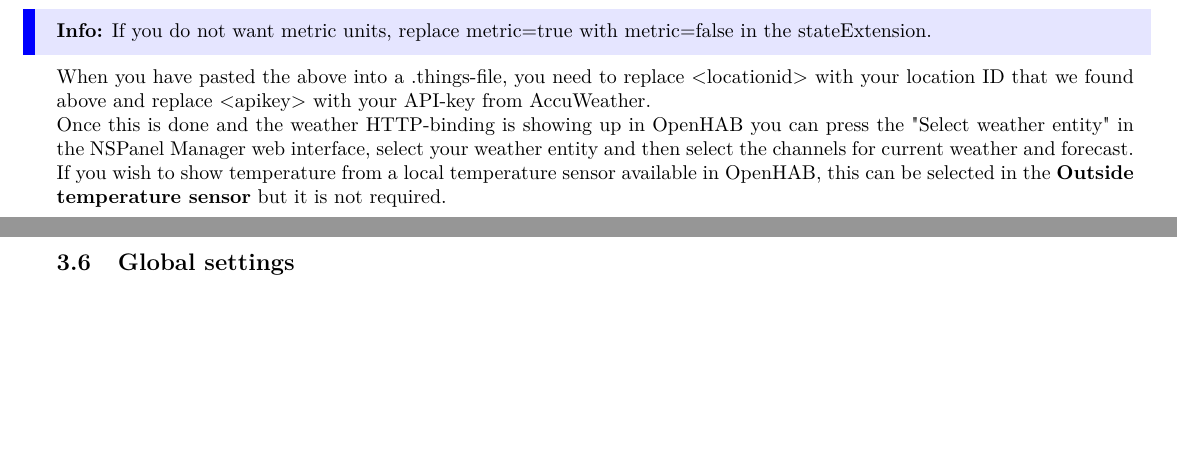
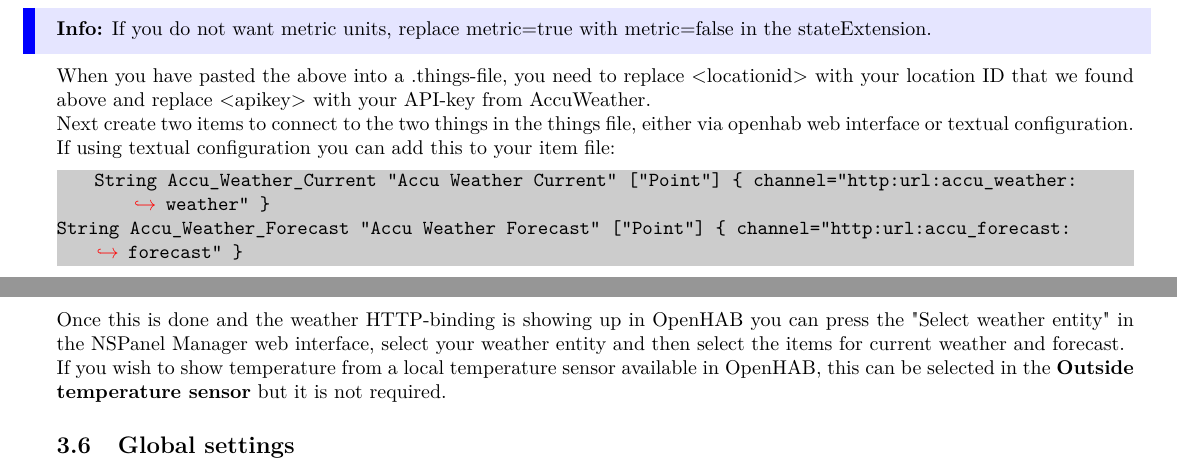
Before and after one commit to NSPManager/NSPanelManager-docs, a LaTeX document (tex/manual.tex): two parts of pages 14 and 15 of 23, joined at a grey line, cut so that both start at the same text, the shorter picture padded with empty space. Compiled offline with pdfLaTeX.

Commit message:
updated picture for room page used in web interface. Updated openhab weather instructionsin documentation

```diff
--- a/tex/manual.tex
+++ b/tex/manual.tex
@@ -441,8 +441,15 @@
     \info{In case the HTTP binding does not initialize, you may need to increase the org.openhab.webclient:maxThreadsShared-value and the org.openhab.webclient:maxThreadsCustom-value in the conf/services/runtime.cfg-file for OpenHAB.}
     \info{If you do not want metric units, replace metric=true with metric=false in the stateExtension.}
     When you have pasted the above into a .things-file, you need to replace <locationid> with your location ID that we found above and replace <apikey> with your API-key from AccuWeather.
+    \\
+    Next create two items to connect to the two things in the things file, either via openhab web interface or textual configuration.
+    If using textual configuration you can add this to your item file:
+    \begin{lstlisting}
+    String Accu_Weather_Current     "Accu Weather Current"  ["Point"]   { channel="http:url:accu_weather:weather" }
+String Accu_Weather_Forecast    "Accu Weather Forecast" ["Point"]	{ channel="http:url:accu_forecast:forecast" }
+    \end{lstlisting}
 
-    Once this is done and the weather HTTP-binding is showing up in OpenHAB you can press the "Select weather entity" in the NSPanel Manager web interface, select your weather entity and then select the channels for current weather and forecast.
+    Once this is done and the weather HTTP-binding is showing up in OpenHAB you can press the "Select weather entity" in the NSPanel Manager web interface, select your weather entity and then select the items for current weather and forecast.
     \\
     If you wish to show temperature from a local temperature sensor available in OpenHAB, this can be selected in the \textbf{Outside temperature sensor} but it is not required.
 
```
Also changed, not shown: images/room_page.png, tex/manual.pdf.
